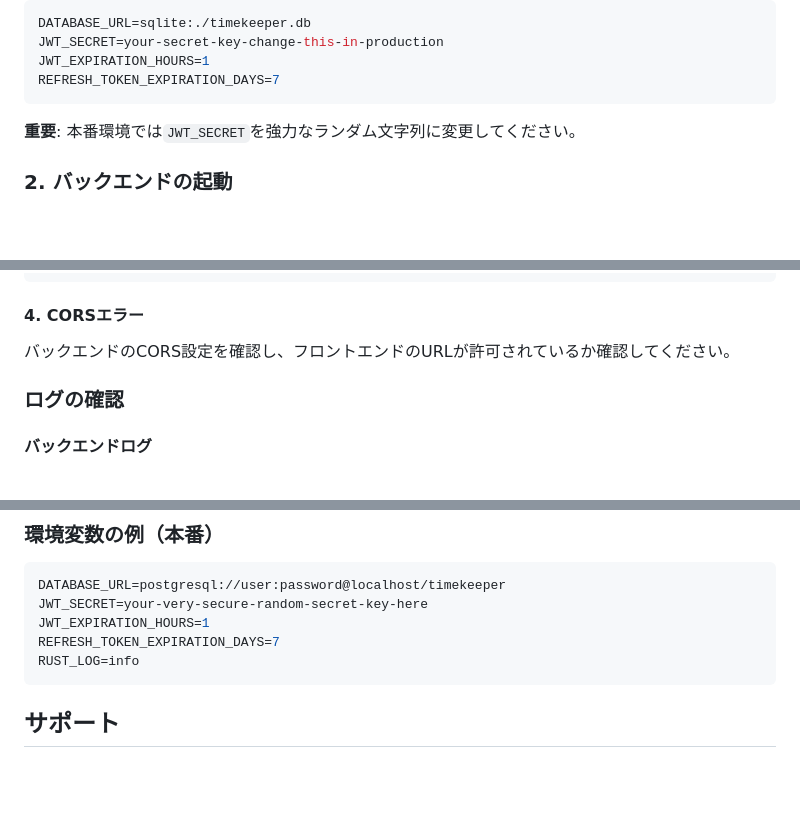
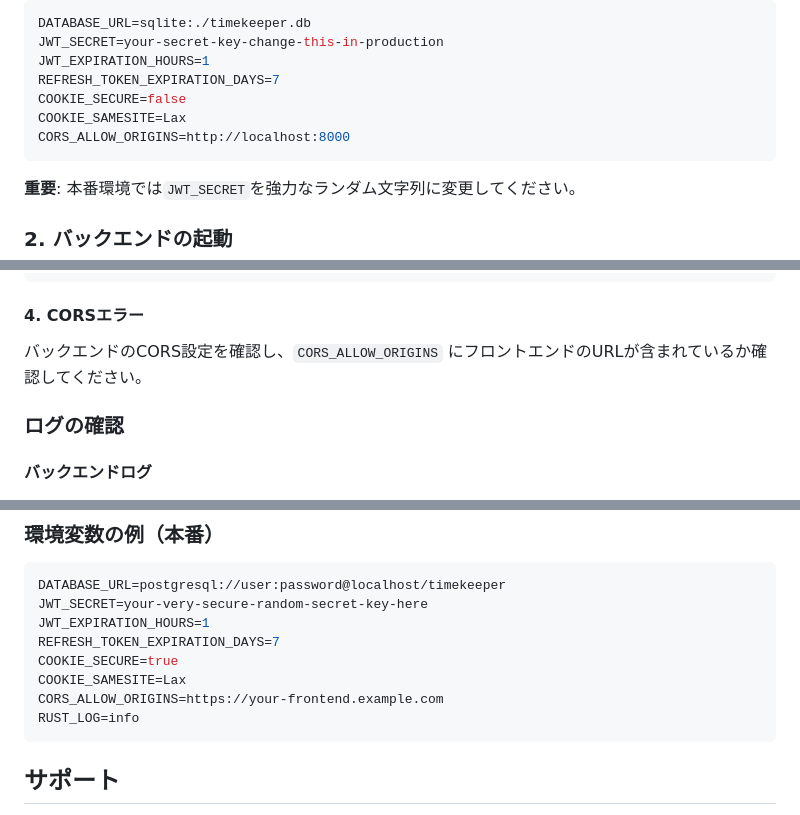
Before and after one commit to MarchRaBBiT/timekeeper, a Markdown page: SETUP_GUIDE.md, 3 parts joined by grey strips. GitHub-like rendering; blank space fills up the shorter version.

````diff
--- a/SETUP_GUIDE.md
+++ b/SETUP_GUIDE.md
@@ -51,6 +51,9 @@ DATABASE_URL=sqlite:./timekeeper.db
 JWT_SECRET=your-secret-key-change-this-in-production
 JWT_EXPIRATION_HOURS=1
 REFRESH_TOKEN_EXPIRATION_DAYS=7
+COOKIE_SECURE=false
+COOKIE_SAMESITE=Lax
+CORS_ALLOW_ORIGINS=http://localhost:8000
 ```
 
 **重要**: 本番環境では`JWT_SECRET`を強力なランダム文字列に変更してください。
@@ -180,7 +183,7 @@ cargo update
 ```
 
 #### 4. CORSエラー
-バックエンドのCORS設定を確認し、フロントエンドのURLが許可されているか確認してください。
+バックエンドのCORS設定を確認し、`CORS_ALLOW_ORIGINS` にフロントエンドのURLが含まれているか確認してください。
 
 ### ログの確認
 
@@ -299,6 +302,9 @@ DATABASE_URL=postgresql://user:password@localhost/timekeeper
 JWT_SECRET=your-very-secure-random-secret-key-here
 JWT_EXPIRATION_HOURS=1
 REFRESH_TOKEN_EXPIRATION_DAYS=7
+COOKIE_SECURE=true
+COOKIE_SAMESITE=Lax
+CORS_ALLOW_ORIGINS=https://your-frontend.example.com
 RUST_LOG=info
 ```
 
````
Also changed, not shown: AGENTS.md (+1 -0 lines), API_DOCS.md (+33 -18 lines).
